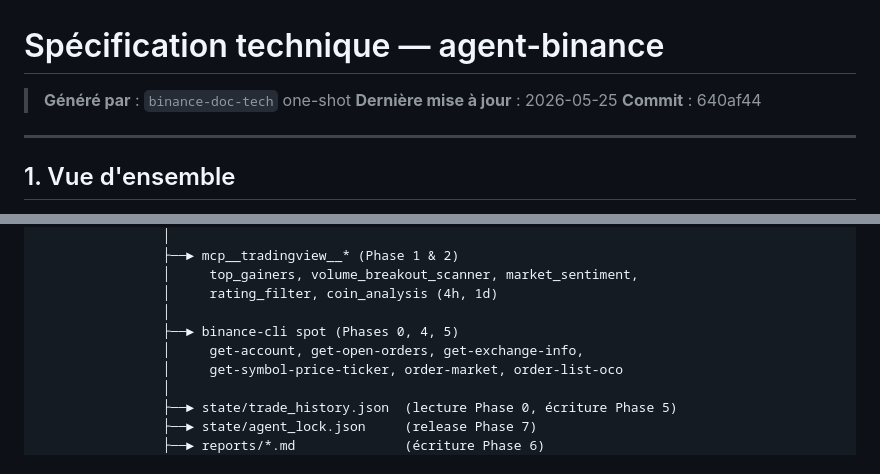
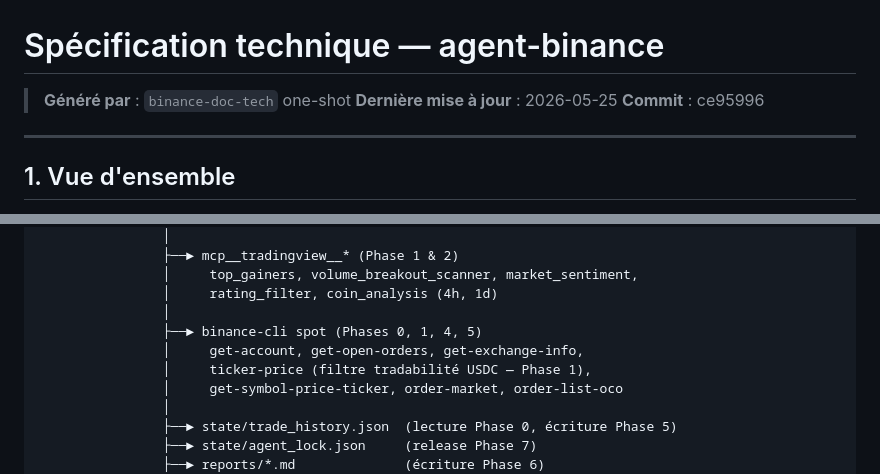
Before and after one commit to yousmaaza/agent-binance, a Markdown page: docs/technique/SPEC.md, 2 parts joined by grey strips. Rendered like a GitHub page.

Commit message:
docs(tech): mise à jour SPEC.md — flux binance-cli Phase 1 filtre USDC (PR #106)
Correction section 2.2 : binance-cli utilisé aussi en Phase 1 (ticker-price
filtre tradabilité USDC) suite PR #106. Mise à jour commit ref header.

Co-Authored-By: Claude Sonnet 4.6 (1M context) <noreply@anthropic.com>

```diff
--- a/docs/technique/SPEC.md
+++ b/docs/technique/SPEC.md
@@ -2,7 +2,7 @@
 
 > **Généré par** : `binance-doc-tech` one-shot
 > **Dernière mise à jour** : 2026-05-25
-> **Commit** : 640af44
+> **Commit** : ce95996
 
 ---
 
@@ -76,8 +76,9 @@ webhook_server.py (process principal)
                 │     top_gainers, volume_breakout_scanner, market_sentiment,
                 │     rating_filter, coin_analysis (4h, 1d)
                 │
-                ├──► binance-cli spot (Phases 0, 4, 5)
+                ├──► binance-cli spot (Phases 0, 1, 4, 5)
                 │     get-account, get-open-orders, get-exchange-info,
+                │     ticker-price (filtre tradabilité USDC — Phase 1),
                 │     get-symbol-price-ticker, order-market, order-list-oco
                 │
                 ├──► state/trade_history.json  (lecture Phase 0, écriture Phase 5)
```
